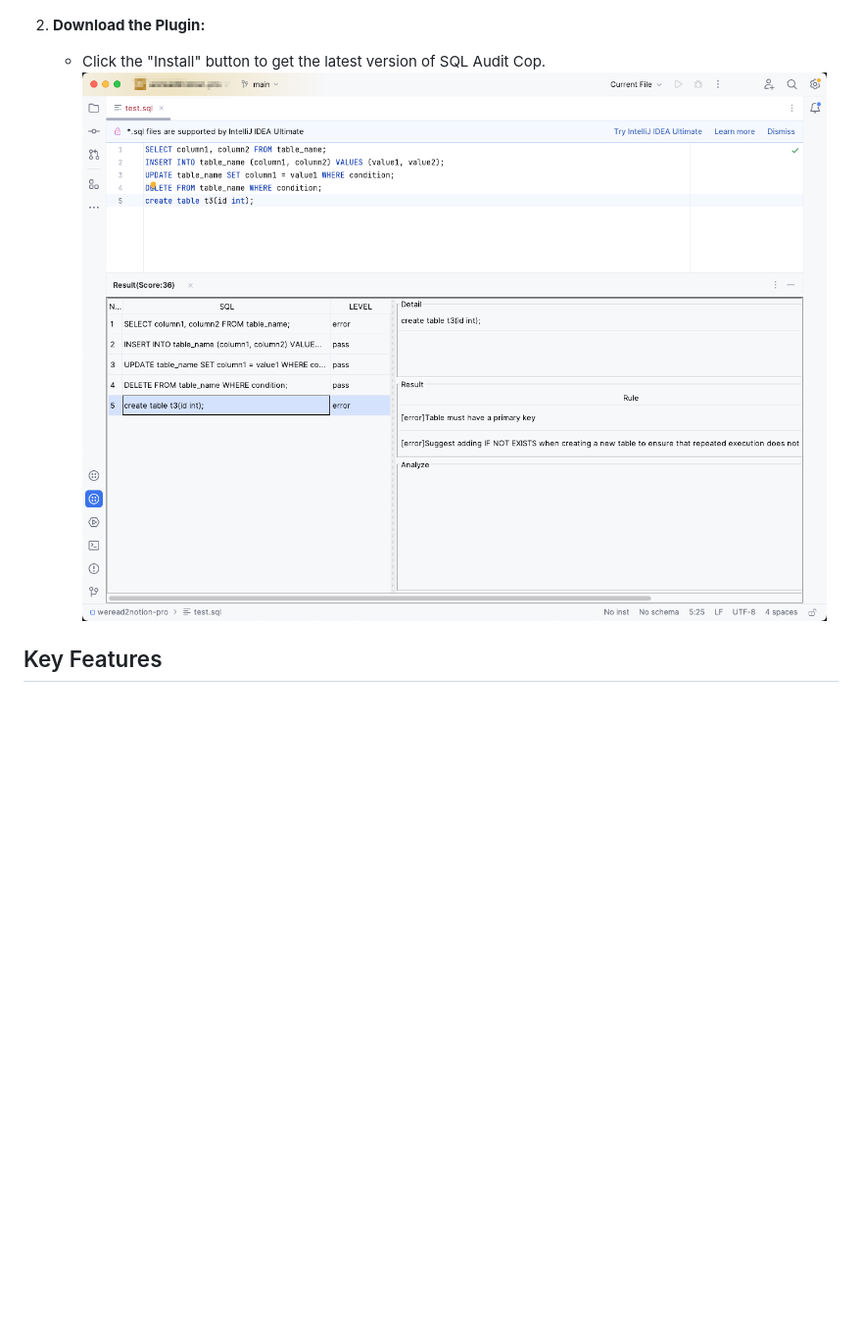
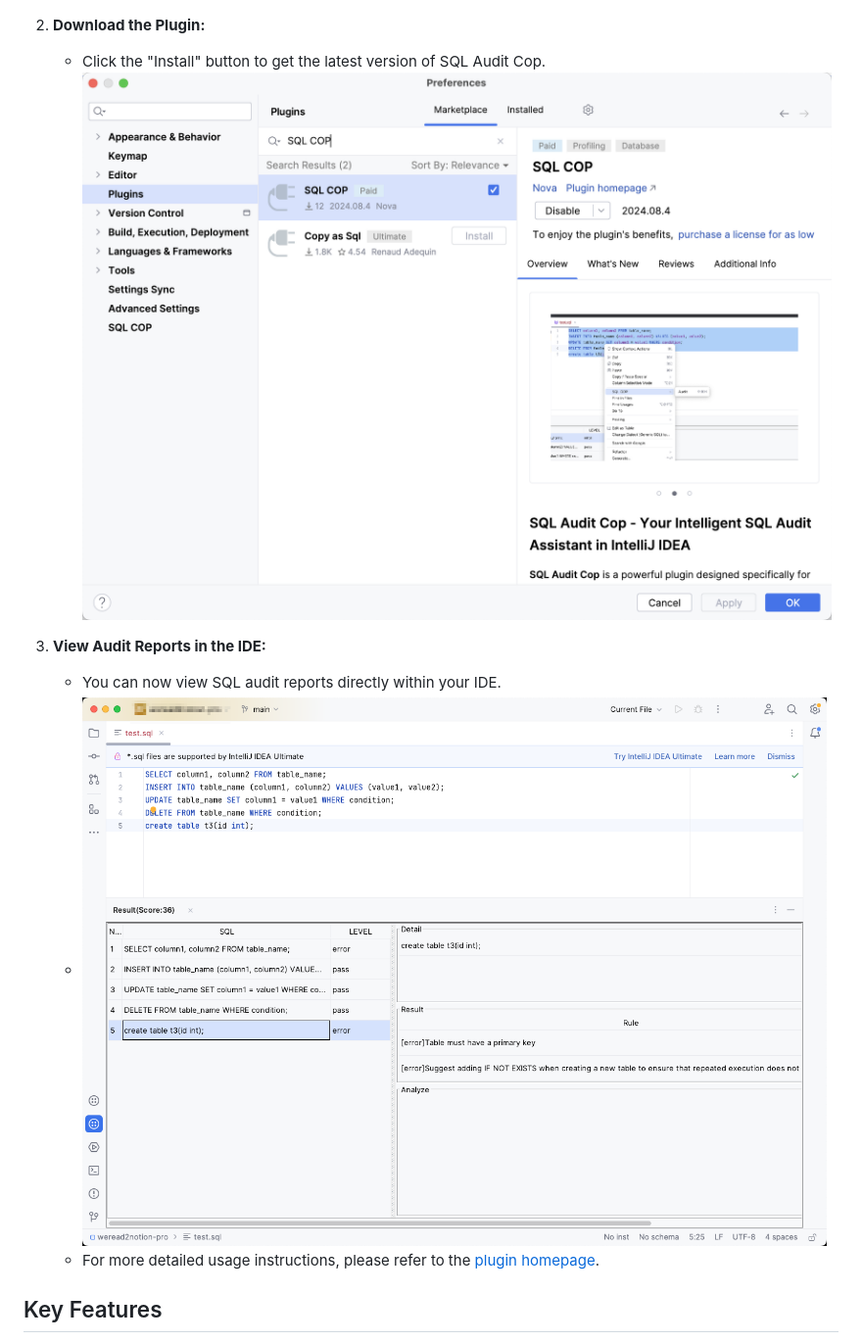
Before and after one commit to Nove-Tech/SQL-COP, a Markdown page: README.md, the part around the change. Shown: that part at 98% size. Rendered like a GitHub page; pictures changed too: assets/market-screenshot3.png (added); blank space fills up the shorter version.

Commit message:
update doc: Display use effect

```diff
--- a/README.md
+++ b/README.md
@@ -10,7 +10,12 @@
 
 2. **Download the Plugin:**
    - Click the "Install" button to get the latest version of SQL Audit Cop.
-   ![Download Button Screenshot](assets/market-screenshot2.png)
+   ![Download Button Screenshot](assets/market-screenshot3.png)
+
+3. **View Audit Reports in the IDE:**
+   - You can now view SQL audit reports directly within your IDE.
+   - ![Audit Reports Screenshot](assets/market-screenshot2.png)
+   - For more detailed usage instructions, please refer to the [plugin homepage](https://plugins.jetbrains.com/plugin/25538-sql-cop).
 
 ## Key Features
 
```
